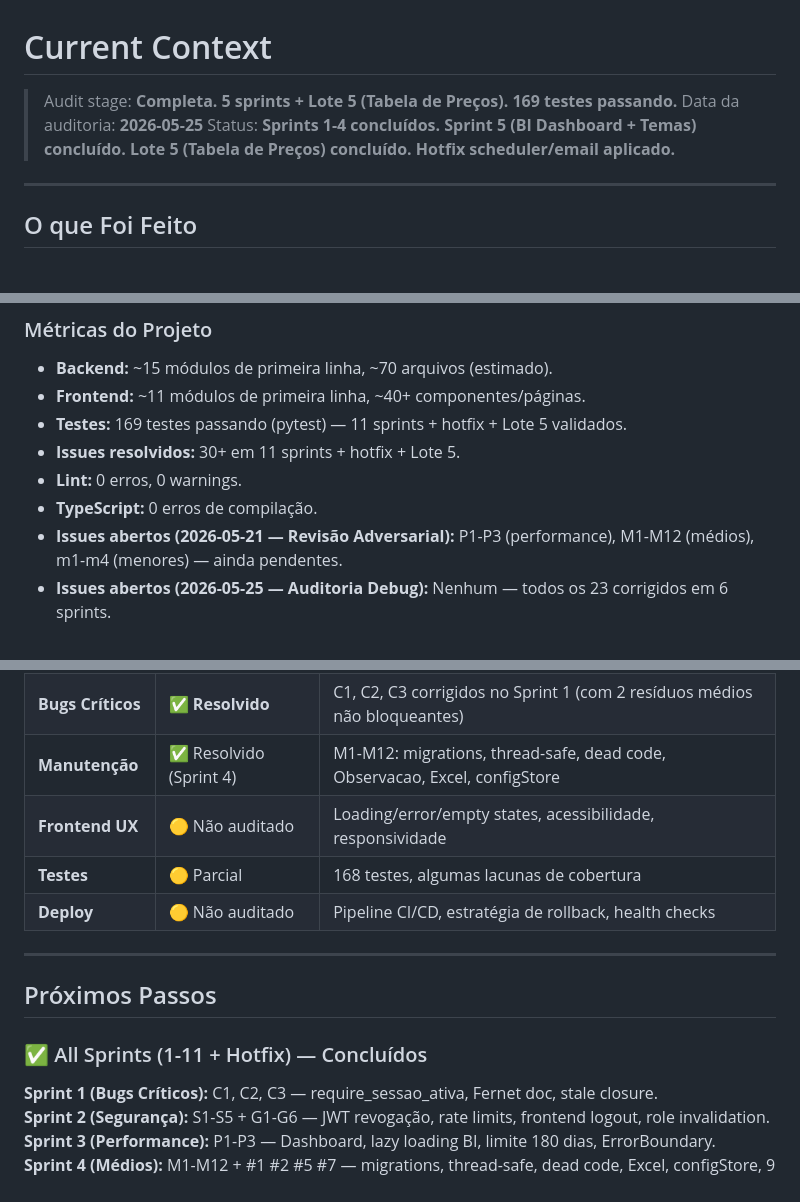
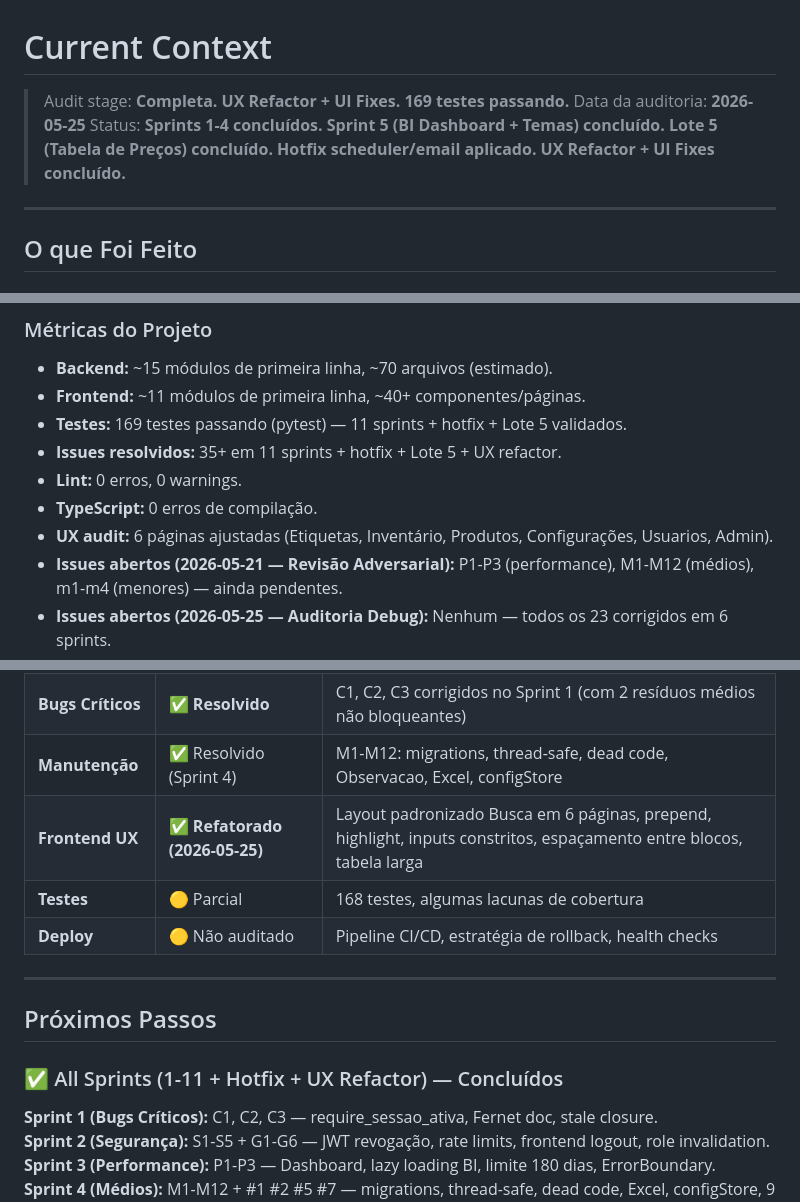
Before and after one commit to PedroLucasSinuso/vitrine, a Markdown page: .opencode/docs/context.md, 3 parts joined by grey strips. Drawn GitHub-style.

```diff
--- a/.opencode/docs/context.md
+++ b/.opencode/docs/context.md
@@ -1,8 +1,8 @@
 # Current Context
 
-> Audit stage: **Completa. 5 sprints + Lote 5 (Tabela de Preços). 169 testes passando.**
+> Audit stage: **Completa. UX Refactor + UI Fixes. 169 testes passando.**
 > Data da auditoria: **2026-05-25**
-> Status: **Sprints 1-4 concluídos. Sprint 5 (BI Dashboard + Temas) concluído. Lote 5 (Tabela de Preços) concluído. Hotfix scheduler/email aplicado.**
+> Status: **Sprints 1-4 concluídos. Sprint 5 (BI Dashboard + Temas) concluído. Lote 5 (Tabela de Preços) concluído. Hotfix scheduler/email aplicado. UX Refactor + UI Fixes concluído.**
 
 ---
 
@@ -219,9 +252,10 @@
 - **Backend:** ~15 módulos de primeira linha, ~70 arquivos (estimado).
 - **Frontend:** ~11 módulos de primeira linha, ~40+ componentes/páginas.
 - **Testes:** 169 testes passando (pytest) — 11 sprints + hotfix + Lote 5 validados.
-- **Issues resolvidos:** 30+ em 11 sprints + hotfix + Lote 5.
+- **Issues resolvidos:** 35+ em 11 sprints + hotfix + Lote 5 + UX refactor.
 - **Lint:** 0 erros, 0 warnings.
 - **TypeScript:** 0 erros de compilação.
+- **UX audit:** 6 páginas ajustadas (Etiquetas, Inventário, Produtos, Configurações, Usuarios, Admin).
 - **Issues abertos (2026-05-21 — Revisão Adversarial):** P1-P3 (performance), M1-M12 (médios), m1-m4 (menores) — ainda pendentes.
 - **Issues abertos (2026-05-25 — Auditoria Debug):** Nenhum — todos os 23 corrigidos em 6 sprints.
 - **Regressões corrigidas:** 2 fixes (M1+M2 `job_id: string` e Bônus `logar_erro_interno`) aplicados novamente em `cdb135c`.
@@ -239,7 +273,7 @@
 | **Auth/Token** | ✅ Resolvido (Sprint 2) | JWT com revogação, blacklist + token_version, secret exclusivo .env |
 | **Bugs Críticos** | ✅ **Resolvido** | C1, C2, C3 corrigidos no Sprint 1 (com 2 resíduos médios não bloqueantes) |
 | **Manutenção** | ✅ Resolvido (Sprint 4) | M1-M12: migrations, thread-safe, dead code, Observacao, Excel, configStore |
-| **Frontend UX** | 🟡 Não auditado | Loading/error/empty states, acessibilidade, responsividade |
+| **Frontend UX** | ✅ **Refatorado (2026-05-25)** | Layout padronizado Busca em 6 páginas, prepend, highlight, inputs constritos, espaçamento entre blocos, tabela larga |
 | **Testes** | 🟡 Parcial | 168 testes, algumas lacunas de cobertura |
 | **Deploy** | 🟡 Não auditado | Pipeline CI/CD, estratégia de rollback, health checks |
 
@@ -247,7 +281,7 @@
 
 ## Próximos Passos
 
-### ✅ All Sprints (1-11 + Hotfix) — Concluídos
+### ✅ All Sprints (1-11 + Hotfix + UX Refactor) — Concluídos
 
 **Sprint 1 (Bugs Críticos):** C1, C2, C3 — require_sessao_ativa, Fernet doc, stale closure.
 **Sprint 2 (Segurança):** S1-S5 + G1-G6 — JWT revogação, rate limits, frontend logout, role invalidation.
```
Also changed, not shown: other parts of .opencode/docs/context.md (+34 -0 lines).
